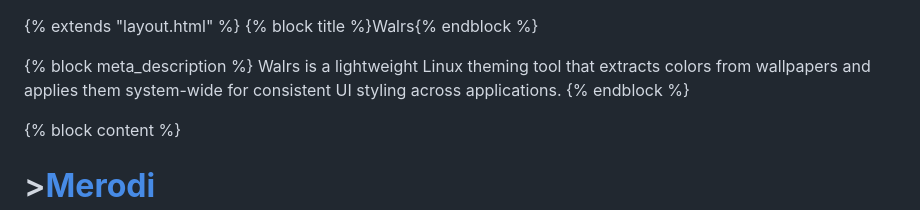
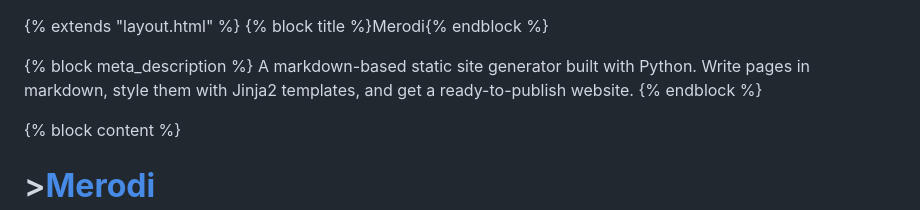
Before and after one commit to pixel2175/pi66.xyz, a Markdown page: md/tools/merodi.md, the part around the change. Rendered like a GitHub page.

Commit message:
content: update merodi page title and description

```diff
--- a/md/tools/merodi.md
+++ b/md/tools/merodi.md
@@ -1,8 +1,8 @@
 {% extends "layout.html" %}
-{% block title %}Walrs{% endblock %}
+{% block title %}Merodi{% endblock %}
 
 {% block meta_description %}
-Walrs is a lightweight Linux theming tool that extracts colors from wallpapers and applies them system-wide for consistent UI styling across applications.
+A markdown-based static site generator built with Python. Write pages in markdown, style them with Jinja2 templates, and get a ready-to-publish website.
 {% endblock %}
 
 {% block content %}
```
